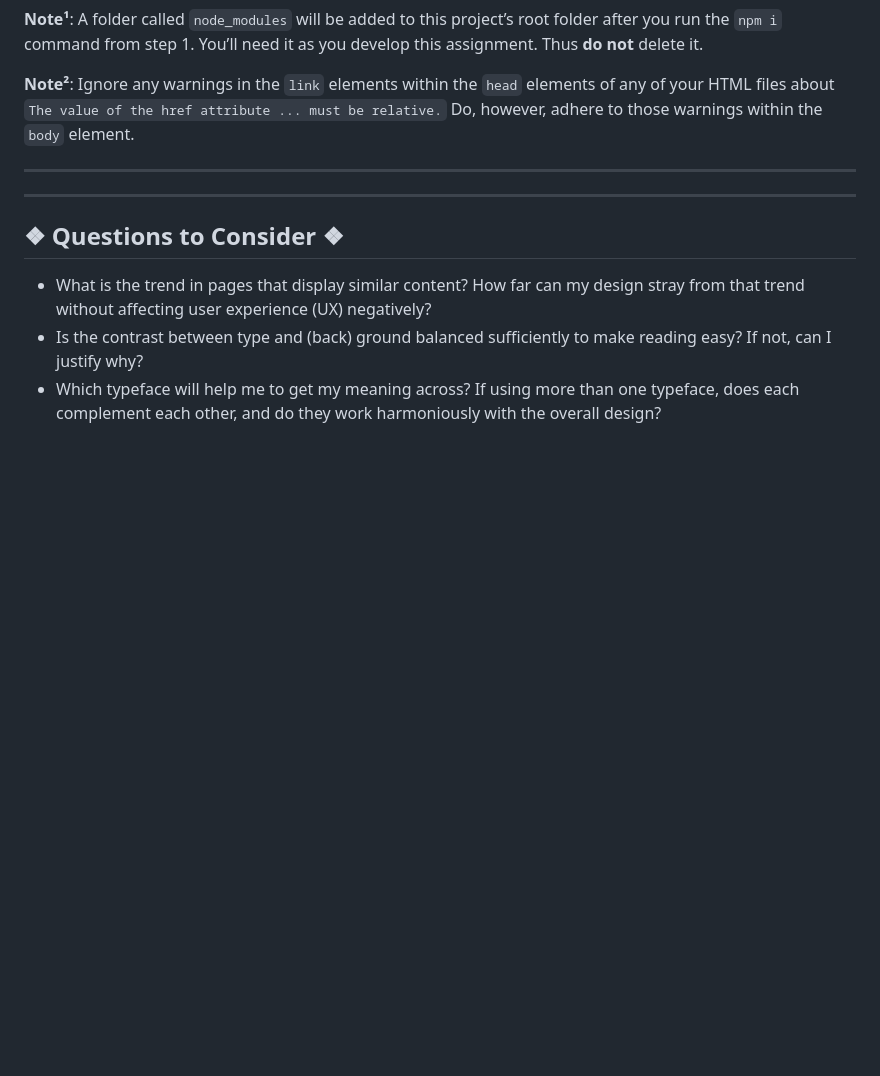
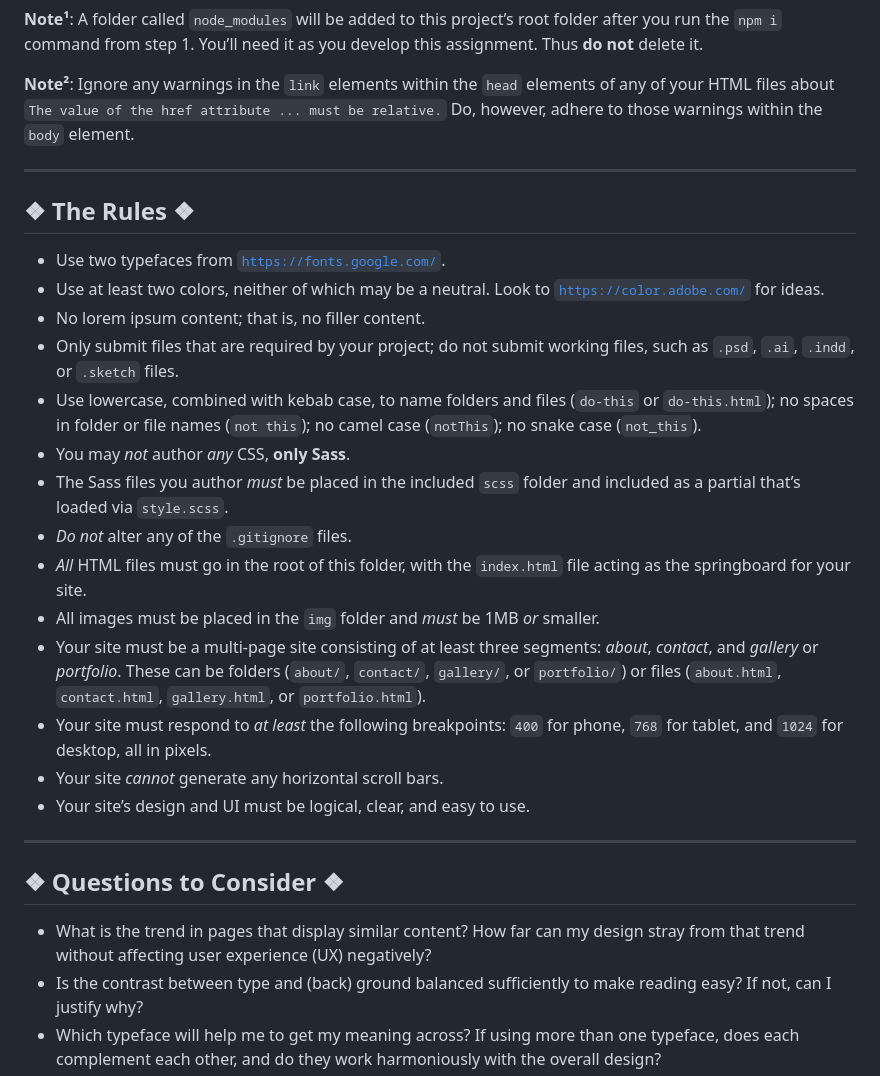
Before and after one commit to will355/final-project--foundations--hcid-110--spring-2024, a Markdown page: README.md, the part around the change. GitHub-like rendering; blank space fills up the shorter version.

Commit message:
Add rules section

```diff
--- a/README.md
+++ b/README.md
@@ -48,6 +48,23 @@ sass --style=compressed --update --watch scss/style.scss:css/style.css
 **Note²**: Ignore any warnings in the `link` elements within the `head` elements of any of your HTML files about `The value of the href attribute ... must be relative.` Do, however, adhere to those warnings within the `body` element.
 
 ---
+## ❖ The Rules ❖
+
+* Use two typefaces from [`https://fonts.google.com/`](https://fonts.google.com/).
+* Use at least two colors, neither of which may be a neutral. Look to [`https://color.adobe.com/`](https://color.adobe.com/) for ideas.
+* No lorem ipsum content; that is, no filler content.
+* Only submit files that are required by your project; do not submit working files, such as `.psd`, `.ai`, `.indd`, or `.sketch` files.
+* Use lowercase, combined with kebab case, to name folders and files (`do-this` or `do-this.html`); no spaces in folder or file names (`not this`); no camel case (`notThis`); no snake case (`not_this`).
+* You may _not_ author _any_ CSS, **only Sass**.
+* The Sass files you author _must_ be placed in the included `scss` folder and included as a partial that’s loaded via `style.scss`.
+* _Do not_ alter any of the `.gitignore` files.
+* _All_ HTML files must go in the root of this folder, with the `index.html` file acting as the springboard for your site.
+* All images must be placed in the `img` folder and _must_ be 1MB _or_ smaller.
+* Your site must be a multi-page site consisting of at least three segments: _about_, _contact_, and _gallery_ or _portfolio_. These can be folders (`about/`, `contact/`, `gallery/`, or `portfolio/`) or files (`about.html`, `contact.html`, `gallery.html`, or `portfolio.html`).
+* Your site must respond to _at least_ the following breakpoints: `400` for phone, `768` for tablet, and `1024` for desktop, all in pixels.
+* Your site _cannot_ generate any horizontal scroll bars.
+* Your site’s design and UI must be logical, clear, and easy to use.
+
 ---
 
 ## ❖ Questions to Consider ❖
```
